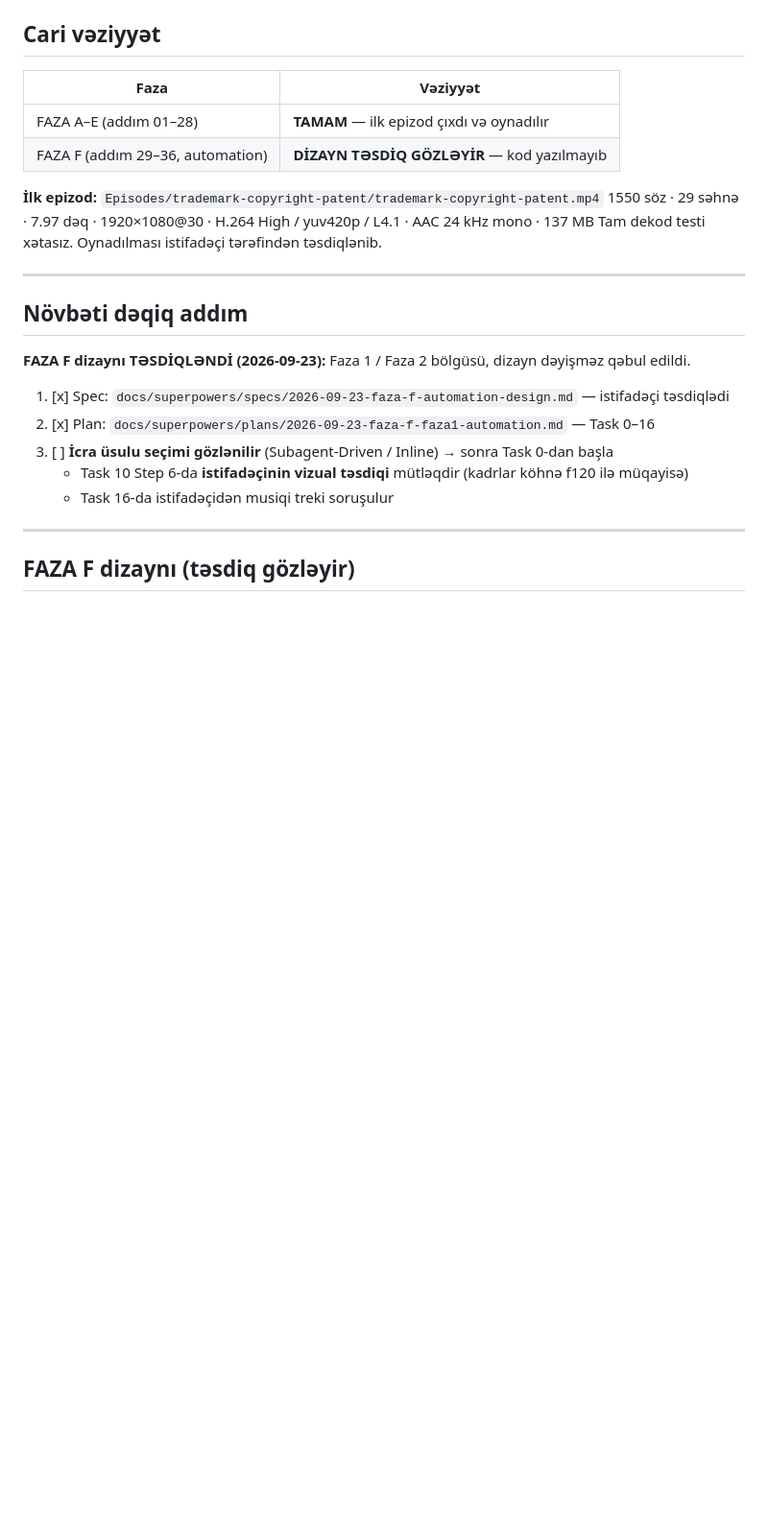
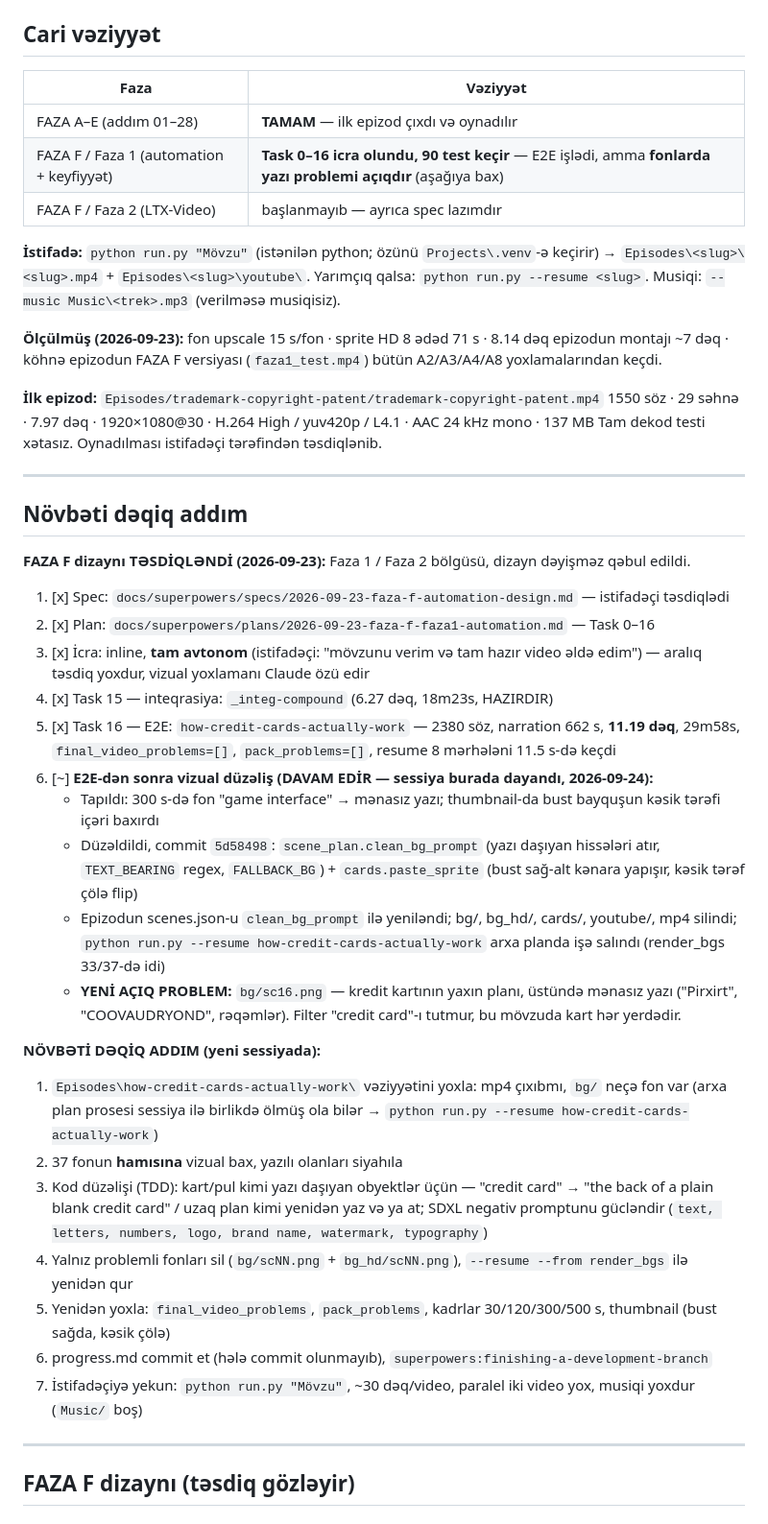
Before and after one commit to NurlanMirkishiyev/YouTubeAI, a Markdown page: progress.md, the part around one of its changes. Shown at 96% size. Drawn GitHub-style; blank space fills up the shorter version.

Commit message:
docs: progress - Task 15/16 done, open issue: gibberish text on credit card backgrounds
Co-Authored-By: Claude Opus 5.5 <noreply@anthropic.com>

```diff
--- a/progress.md
+++ b/progress.md
@@ -16,7 +16,15 @@
 | Faza | Vəziyyət |
 |---|---|
 | FAZA A–E (addım 01–28) | **TAMAM** — ilk epizod çıxdı və oynadılır |
-| FAZA F (addım 29–36, automation) | **DİZAYN TƏSDİQ GÖZLƏYİR** — kod yazılmayıb |
+| FAZA F / Faza 1 (automation + keyfiyyət) | **Task 0–16 icra olundu, 90 test keçir** — E2E işlədi, amma **fonlarda yazı problemi açıqdır** (aşağıya bax) |
+| FAZA F / Faza 2 (LTX-Video) | başlanmayıb — ayrıca spec lazımdır |
+
+**İstifadə:** `python run.py "Mövzu"` (istənilən python; özünü `Projects\.venv`-ə keçirir) →
+`Episodes\<slug>\<slug>.mp4` + `Episodes\<slug>\youtube\`. Yarımçıq qalsa: `python run.py --resume <slug>`.
+Musiqi: `--music Music\<trek>.mp3` (verilməsə musiqisiz).
+
+**Ölçülmüş (2026-09-23):** fon upscale 15 s/fon · sprite HD 8 ədəd 71 s · 8.14 dəq epizodun montajı ~7 dəq ·
+köhnə epizodun FAZA F versiyası (`faza1_test.mp4`) bütün A2/A3/A4/A8 yoxlamalarından keçdi.
 
 **İlk epizod:** `Episodes/trademark-copyright-patent/trademark-copyright-patent.mp4`
 1550 söz · 29 səhnə · 7.97 dəq · 1920×1080@30 · H.264 High / yuv420p / L4.1 · AAC 24 kHz mono · 137 MB
@@ -30,9 +38,31 @@ Tam dekod testi xətasız. Oynadılması istifadəçi tərəfindən təsdiqləni
 
 1. [x] Spec: `docs/superpowers/specs/2026-09-23-faza-f-automation-design.md` — istifadəçi təsdiqlədi
 2. [x] Plan: `docs/superpowers/plans/2026-09-23-faza-f-faza1-automation.md` — Task 0–16
-3. [ ] **İcra üsulu seçimi gözlənilir** (Subagent-Driven / Inline) → sonra Task 0-dan başla
-   - Task 10 Step 6-da **istifadəçinin vizual təsdiqi** mütləqdir (kadrlar köhnə f120 ilə müqayisə)
-   - Task 16-da istifadəçidən musiqi treki soruşulur
+3. [x] İcra: inline, **tam avtonom** (istifadəçi: "mövzunu verim və tam hazır video əldə edim") —
+   aralıq təsdiq yoxdur, vizual yoxlamanı Claude özü edir
+4. [x] Task 15 — inteqrasiya: `_integ-compound` (6.27 dəq, 18m23s, HAZIRDIR)
+5. [x] Task 16 — E2E: `how-credit-cards-actually-work` — 2380 söz, narration 662 s, **11.19 dəq**,
+   29m58s, `final_video_problems=[]`, `pack_problems=[]`, resume 8 mərhələni 11.5 s-də keçdi
+6. [~] **E2E-dən sonra vizual düzəliş (DAVAM EDİR — sessiya burada dayandı, 2026-09-24):**
+   - Tapıldı: 300 s-də fon "game interface" → mənasız yazı; thumbnail-da bust bayquşun kəsik tərəfi içəri baxırdı
+   - Düzəldildi, commit `5d58498`: `scene_plan.clean_bg_prompt` (yazı daşıyan hissələri atır, `TEXT_BEARING`
+     regex, `FALLBACK_BG`) + `cards.paste_sprite` (bust sağ-alt kənara yapışır, kəsik tərəf çölə flip)
+   - Epizodun scenes.json-u `clean_bg_prompt` ilə yeniləndi; bg/, bg_hd/, cards/, youtube/, mp4 silindi;
+     `python run.py --resume how-credit-cards-actually-work` arxa planda işə salındı (render_bgs 33/37-də idi)
+   - **YENİ AÇIQ PROBLEM:** `bg/sc16.png` — kredit kartının yaxın planı, üstündə mənasız yazı
+     ("Pirxirt", "COOVAUDRYOND", rəqəmlər). Filter "credit card"-ı tutmur, bu mövzuda kart hər yerdədir.
+
+**NÖVBƏTİ DƏQİQ ADDIM (yeni sessiyada):**
+1. `Episodes\how-credit-cards-actually-work\` vəziyyətini yoxla: mp4 çıxıbmı, `bg/` neçə fon var
+   (arxa plan prosesi sessiya ilə birlikdə ölmüş ola bilər → `python run.py --resume how-credit-cards-actually-work`)
+2. 37 fonun **hamısına** vizual bax, yazılı olanları siyahıla
+3. Kod düzəlişi (TDD): kart/pul kimi yazı daşıyan obyektlər üçün — "credit card" → "the back of a plain
+   blank credit card" / uzaq plan kimi yenidən yaz və ya at; SDXL negativ promptunu gücləndir
+   (`text, letters, numbers, logo, brand name, watermark, typography`)
+4. Yalnız problemli fonları sil (`bg/scNN.png` + `bg_hd/scNN.png`), `--resume --from render_bgs` ilə yenidən qur
+5. Yenidən yoxla: `final_video_problems`, `pack_problems`, kadrlar 30/120/300/500 s, thumbnail (bust sağda, kəsik çölə)
+6. progress.md commit et (hələ commit olunmayıb), `superpowers:finishing-a-development-branch`
+7. İstifadəçiyə yekun: `python run.py "Mövzu"`, ~30 dəq/video, paralel iki video yox, musiqi yoxdur (`Music/` boş)
 
 ---
 
```
Also changed, not shown: other parts of progress.md (+18 -1 lines).
